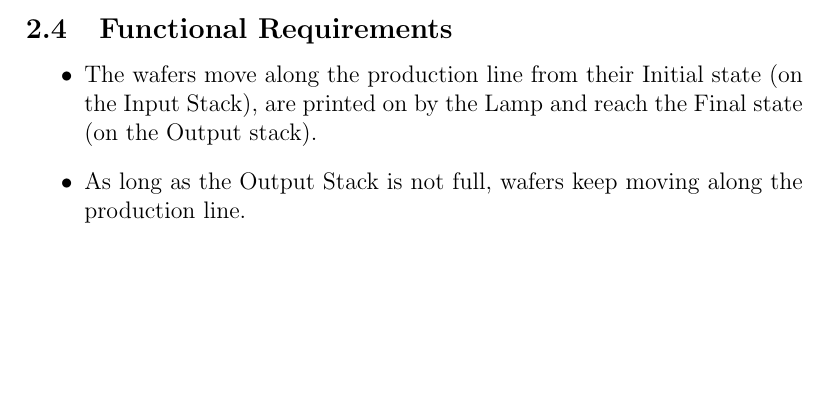
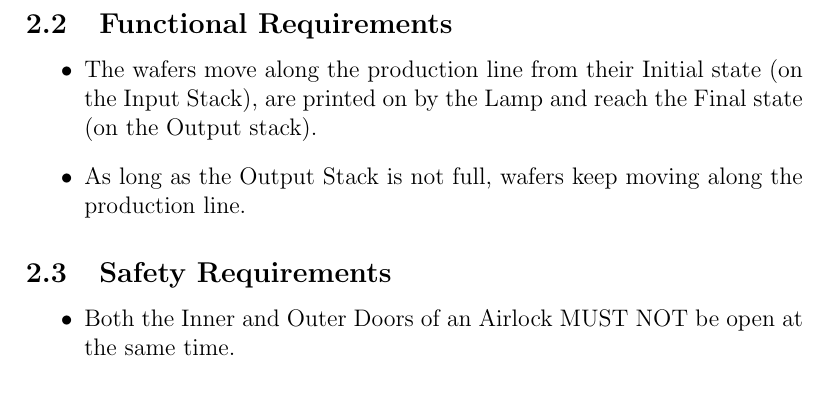
Before and after one commit to evil-scientist/system-validation-project, a LaTeX document (report.tex): part of page 4 of 4 before the commit and part of page 2 of 4 after it, cut so that both start at the same text, the shorter picture padded with empty space. Compiled offline with pdfLaTeX.

Commit message:
Re-Ordered requirements and Added Safety Requirement

```diff
--- a/report.tex
+++ b/report.tex
@@ -34,6 +34,17 @@ This is the introduction.
 \item Airlocks: A1, A2
 \item Outer Robots: R1, R2
 \item Inner Robot: R3
+\end{itemize}
+
+\subsection{Functional Requirements}
+\begin{itemize}
+\item The wafers move along the production line from their Initial state (on the Input Stack), are printed on by the Lamp and reach the Final state (on the Output stack).
+\item As long as the Output Stack is not full, wafers keep moving along the production line.
+\end{itemize}
+
+\subsection{Safety Requirements}
+\begin{itemize}
+\item Both the Inner and Outer Doors of an Airlock MUST NOT be open at the same time.
 \end{itemize}
 
 \subsection{Sequence}
@@ -118,13 +129,6 @@ These are the individual component's constraints:
 	\end{itemize}
 
 \end{enumerate}
-\subsection{Functional Requirements}
-\begin{itemize}
-\item The wafers move along the production line from their Initial state (on the Input Stack), are printed on by the Lamp and reach the Final state (on the Output stack).
-\item As long as the Output Stack is not full, wafers keep moving along the production line.
-\end{itemize}
-
-
 
 \section{Interactions}
 
```
